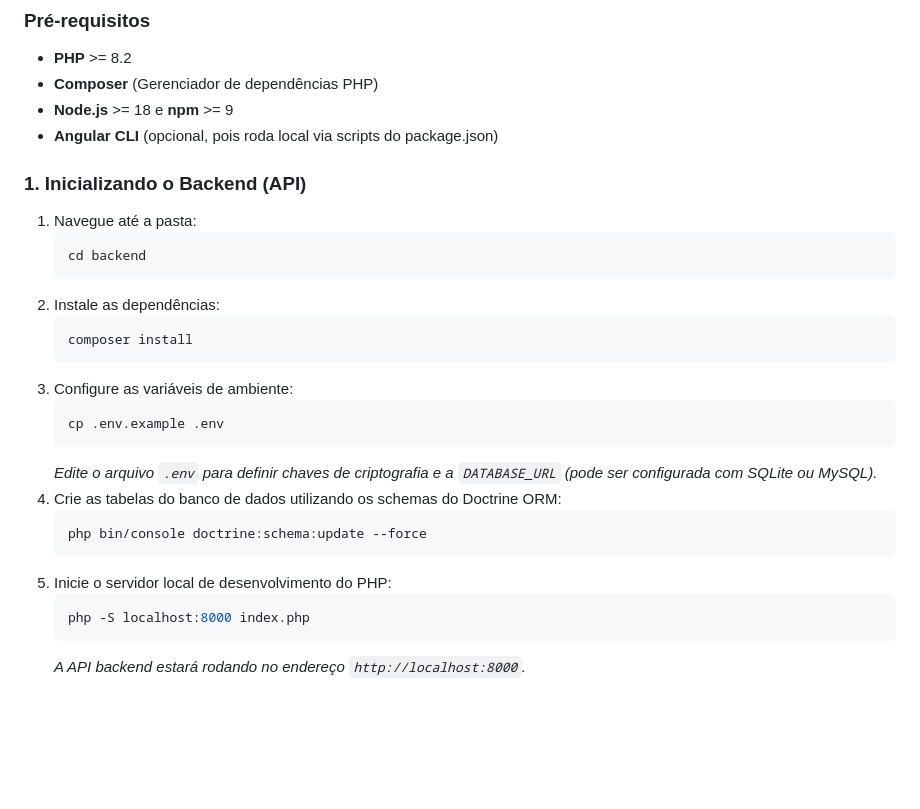
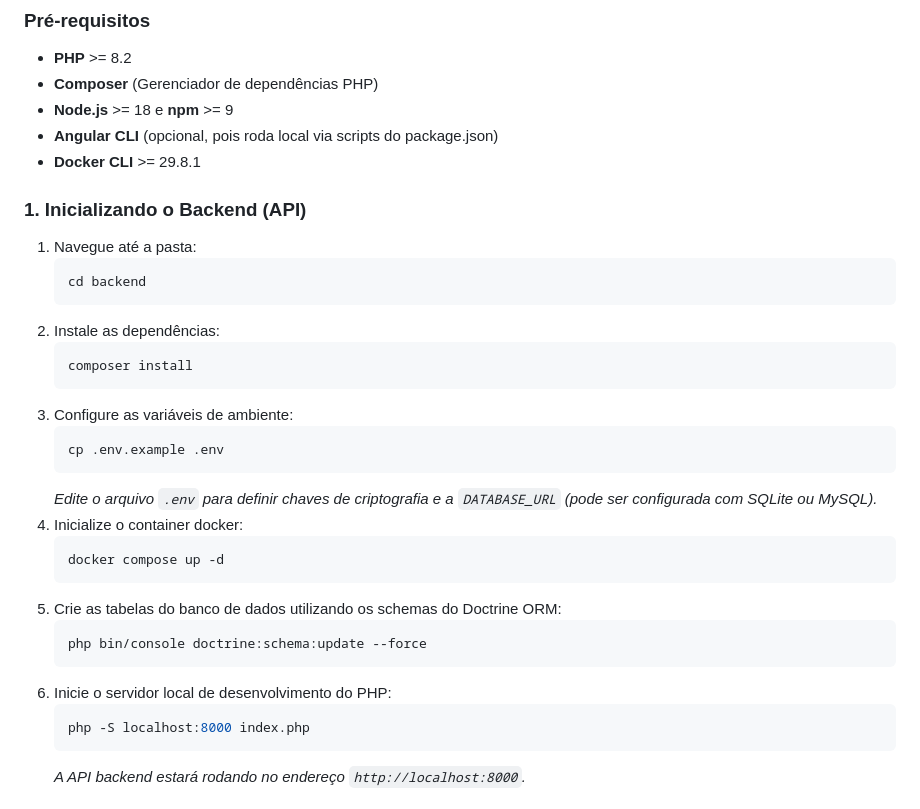
Before and after one commit to LucasSoalheiro/Minty, a Markdown page: README.md, the part around the change. Rendered like a GitHub page; blank space fills up the shorter version.

Commit message:
feat: update README.md to include Docker CLI requirement and initialization instructions.

````diff
--- a/README.md
+++ b/README.md
@@ -182,6 +182,7 @@ graph TD
 *   **Composer** (Gerenciador de dependências PHP)
 *   **Node.js** >= 18 e **npm** >= 9
 *   **Angular CLI** (opcional, pois roda local via scripts do package.json)
+*   **Docker CLI** >= 29.8.1
 
 ### 1. Inicializando o Backend (API)
 1.  Navegue até a pasta:
@@ -196,12 +197,16 @@ graph TD
     ```bash
     cp .env.example .env
     ```
-    *Edite o arquivo `.env` para definir chaves de criptografia e a `DATABASE_URL` (pode ser configurada com SQLite ou MySQL).*
-4.  Crie as tabelas do banco de dados utilizando os schemas do Doctrine ORM:
+     *Edite o arquivo `.env` para definir chaves de criptografia e a `DATABASE_URL` (pode ser configurada com SQLite ou MySQL).*
+4.  Inicialize o container docker:
+    ```bash
+    docker compose up -d
+    ```
+5.  Crie as tabelas do banco de dados utilizando os schemas do Doctrine ORM:
     ```bash
     php bin/console doctrine:schema:update --force
     ```
-5.  Inicie o servidor local de desenvolvimento do PHP:
+6.  Inicie o servidor local de desenvolvimento do PHP:
     ```bash
     php -S localhost:8000 index.php
     ```
````
